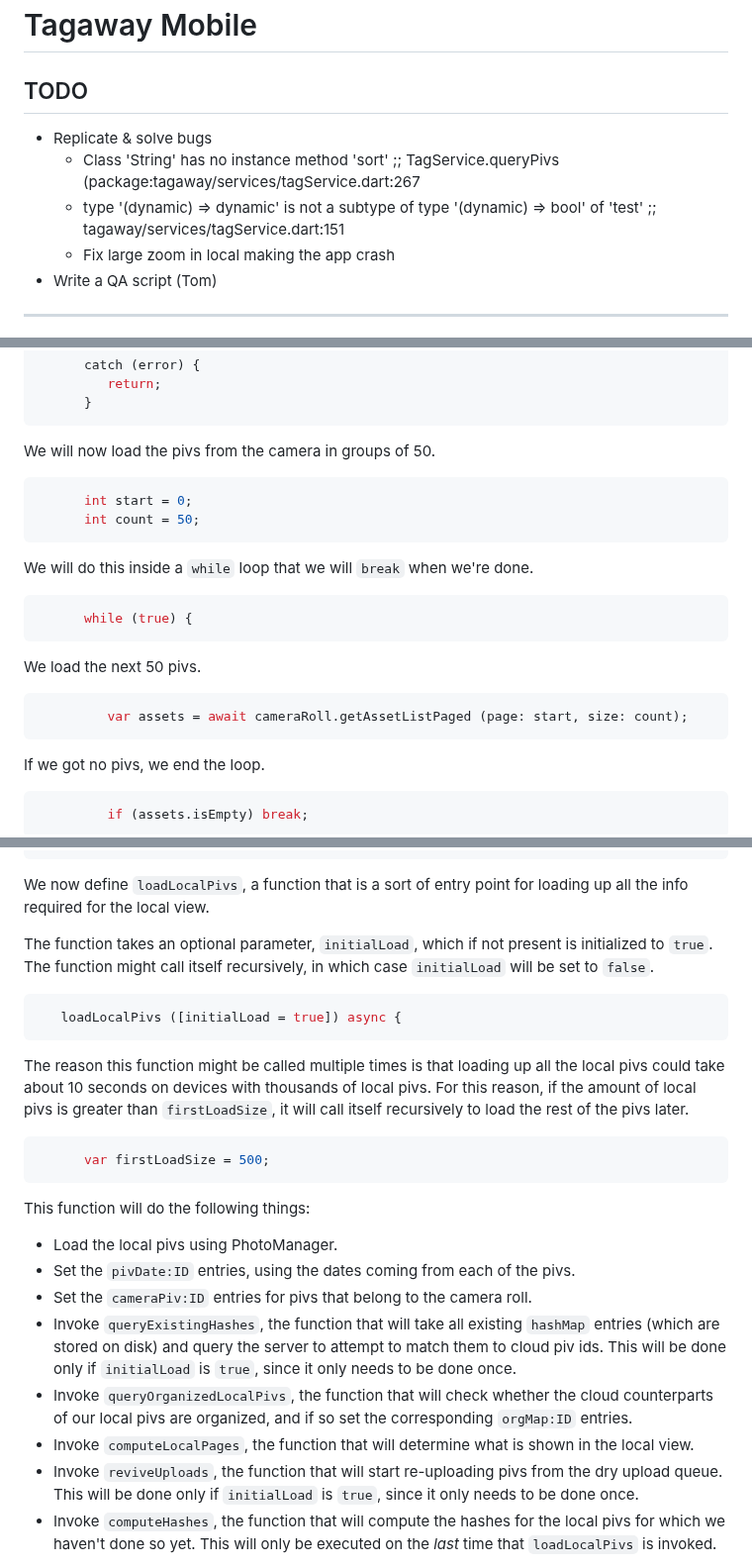
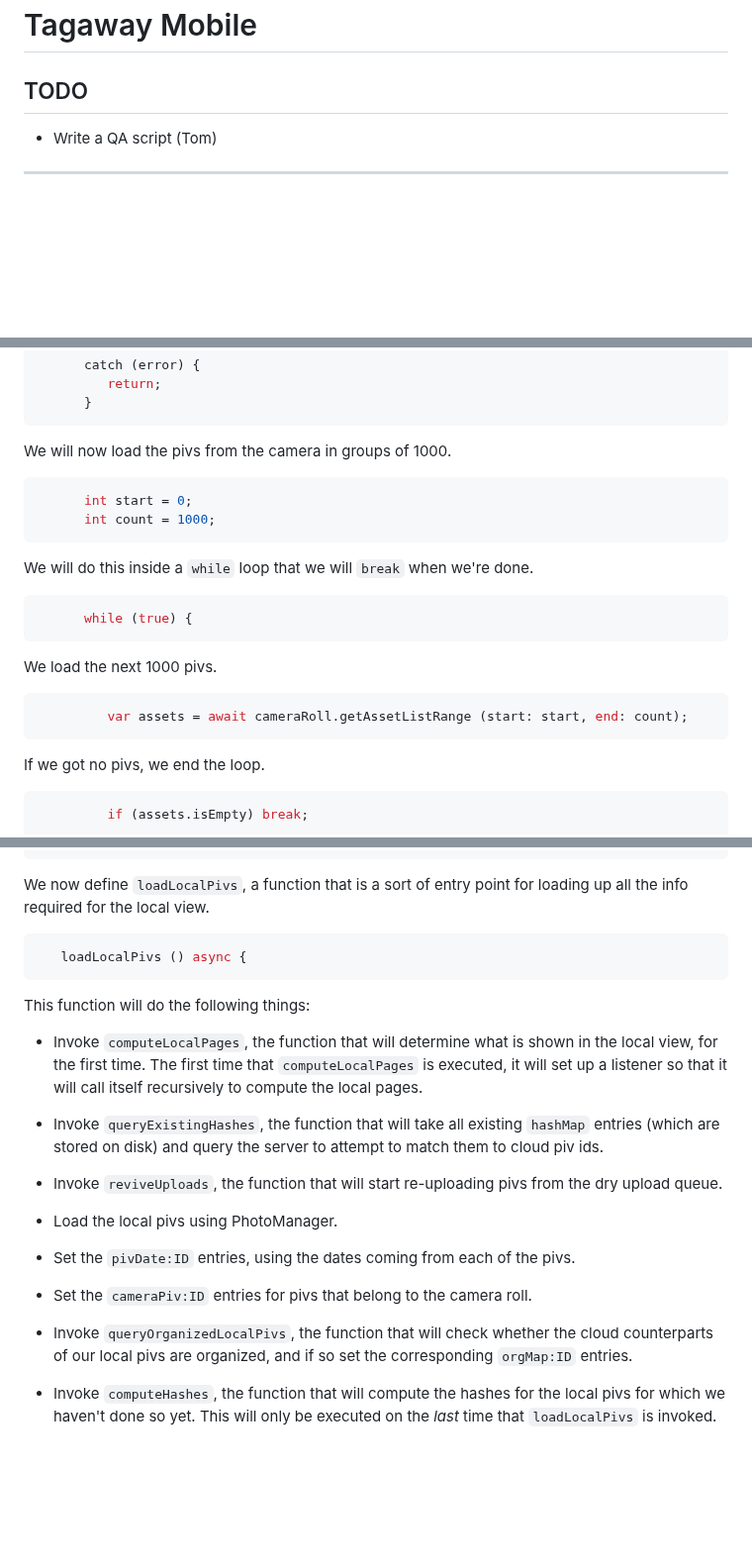
Before and after one commit to altocodenl/tagaway-mobile, a Markdown page: tagaway/lib/readme.md, 3 parts joined by grey strips. Shown at 99% size. Rendered like a GitHub page; blank space fills up the shorter version.

````diff
--- a/tagaway/lib/readme.md
+++ b/tagaway/lib/readme.md
@@ -2,10 +2,6 @@
 
 ## TODO
 
-- Replicate & solve bugs
-   - Class 'String' has no instance method 'sort' ;; TagService.queryPivs (package:tagaway/services/tagService.dart:267
-   - type '(dynamic) => dynamic' is not a subtype of type '(dynamic) => bool' of 'test' ;; tagaway/services/tagService.dart:151
-   - Fix large zoom in local making the app crash
 - Write a QA script (Tom)
 -----
 - Share Tagaway button and link (Tom)
@@ -641,11 +637,11 @@ If we can't find one, we return.
       }
 ```
 
-We will now load the pivs from the camera in groups of 50.
+We will now load the pivs from the camera in groups of 1000.
 
 ```dart
       int start = 0;
-      int count = 50;
+      int count = 1000;
 ```
 
 We will do this inside a `while` loop that we will `break` when we're done.
@@ -654,10 +650,10 @@ We will do this inside a `while` loop that we will `break` when we're done.
       while (true) {
 ```
 
-We load the next 50 pivs.
-
-```dart
-         var assets = await cameraRoll.getAssetListPaged (page: start, size: count);
+We load the next 1000 pivs.
+
+```dart
+         var assets = await cameraRoll.getAssetListRange (start: start, end: count);
 ```
 
 If we got no pivs, we end the loop.
@@ -685,27 +681,20 @@ We increment `start` by 50. We then close the loop and the function.
 
 We now define `loadLocalPivs`, a function that is a sort of entry point for loading up all the info required for the local view.
 
-The function takes an optional parameter, `initialLoad`, which if not present is initialized to `true`. The function might call itself recursively, in which case `initialLoad` will be set to `false`.
-
-```dart
-   loadLocalPivs ([initialLoad = true]) async {
-```
-
-The reason this function might be called multiple times is that loading up all the local pivs could take about 10 seconds on devices with thousands of local pivs. For this reason, if the amount of local pivs is greater than `firstLoadSize`, it will call itself recursively to load the rest of the pivs later.
-
-```dart
-      var firstLoadSize = 500;
+```dart
+   loadLocalPivs () async {
 ```
 
 This function will do the following things:
+
+- Invoke `computeLocalPages`, the function that will determine what is shown in the local view, for the first time. The first time that `computeLocalPages` is executed, it will set up a listener so that it will call itself recursively to compute the local pages.
+- Invoke `queryExistingHashes`, the function that will take all existing `hashMap` entries (which are stored on disk) and query the server to attempt to match them to cloud piv ids.
+- Invoke `reviveUploads`, the function that will start re-uploading pivs from the dry upload queue.
 
 - Load the local pivs using PhotoManager.
 - Set the `pivDate:ID` entries, using the dates coming from each of the pivs.
 - Set the `cameraPiv:ID` entries for pivs that belong to the camera roll.
-- Invoke `queryExistingHashes`, the function that will take all existing `hashMap` entries (which are stored on disk) and query the server to attempt to match them to cloud piv ids. This will be done only if `initialLoad` is `true`, since it only needs to be done once.
 - Invoke `queryOrganizedLocalPivs`, the function that will check whether the cloud counterparts of our local pivs are organized, and if so set the corresponding `orgMap:ID` entries.
-- Invoke `computeLocalPages`, the function that will determine what is shown in the local view.
-- Invoke `reviveUploads`, the function that will start re-uploading pivs from the dry upload queue. This will be done only if `initialLoad` is `true`, since it only needs to be done once.
 - Invoke `computeHashes`, the function that will compute the hashes for the local pivs for which we haven't done so yet. This will only be executed on the *last* time that `loadLocalPivs` is invoked.
 
 We start by loading the pivs from PhotoManager. By setting `onlyAll` to `true`, we access the `Recent` album, which contains all the photos/videos in the storage.
````
